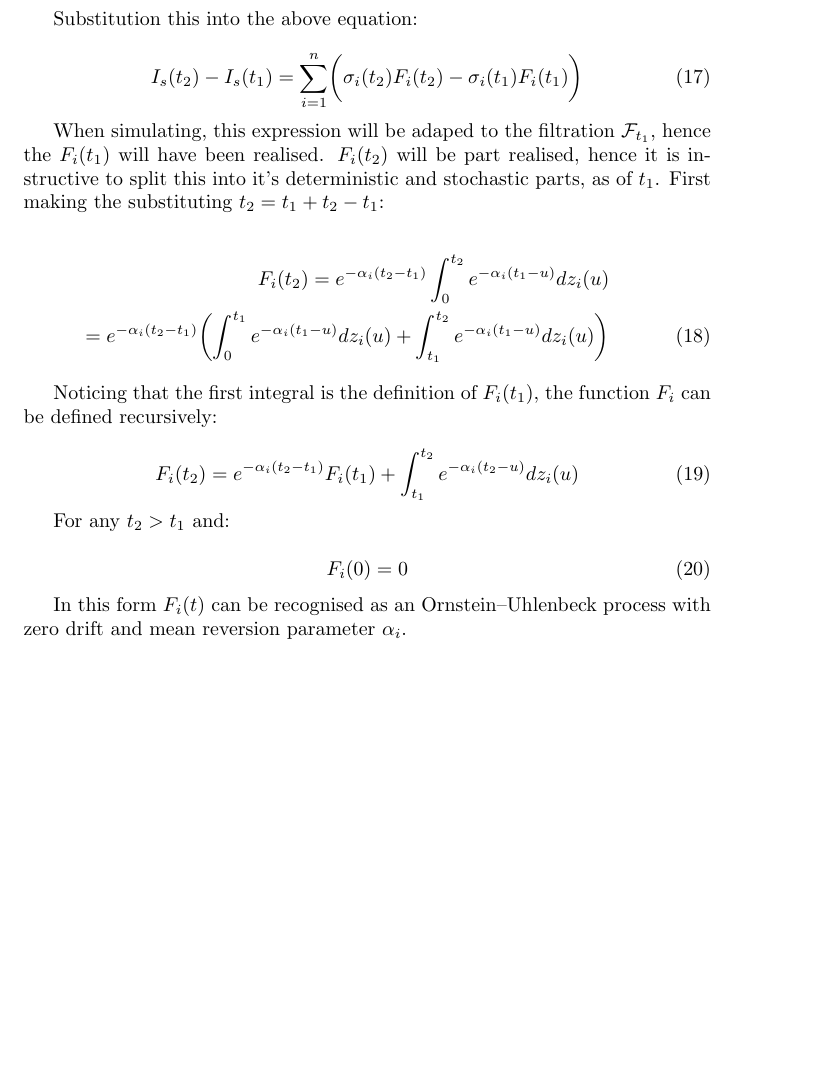
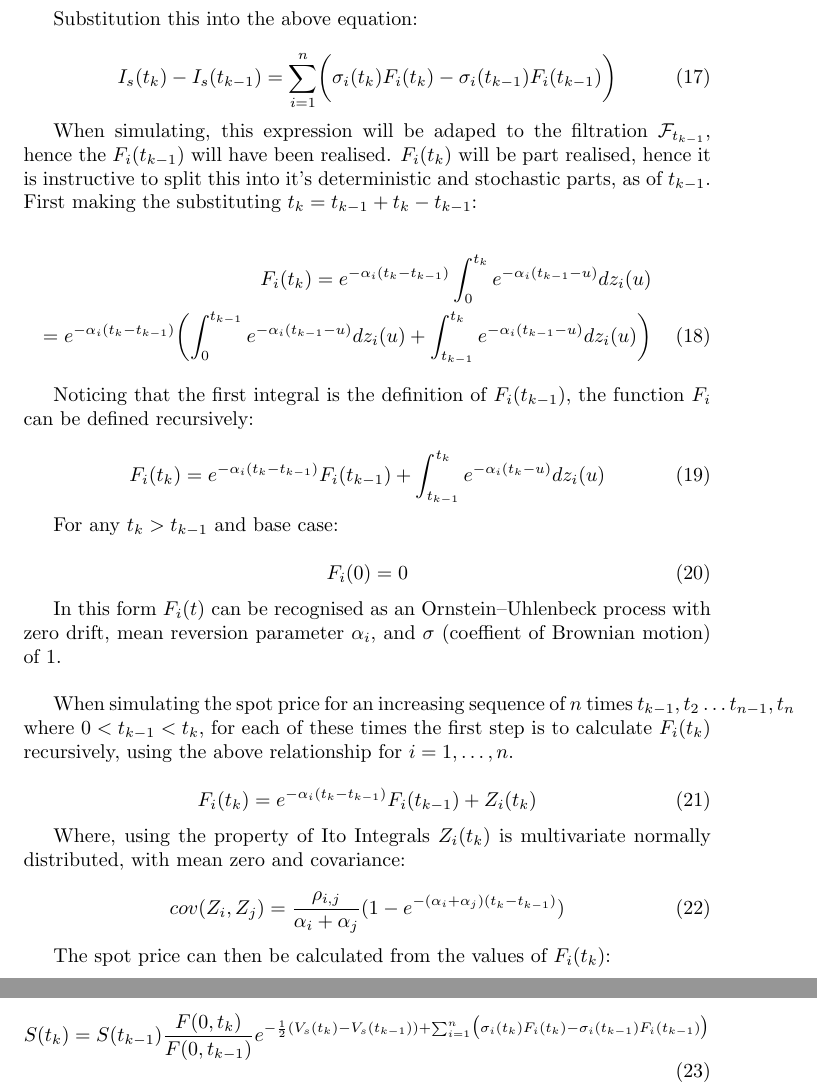
Before and after one commit to dtrader007/core, a LaTeX document (docs/multifactor_price_process/multifactor_price_process.tex): part of page 4 of 4 before the commit and two parts of pages 4 and 5 of 5 after it, the two joined at a grey line, cut so that both start at the same text, the shorter picture padded with empty space. Compiled offline with pdfLaTeX.

Commit message:
Work on simulation of spot price doc.

```diff
--- a/docs/multifactor_price_process/multifactor_price_process.tex
+++ b/docs/multifactor_price_process/multifactor_price_process.tex
@@ -203,37 +203,66 @@ Defining:
 Substitution this into the above equation:
 
 \begin{equation}
-    I_s(t_2) - I_s(t_1) = \sum_{i=1}^n \biggl( \sigma_i(t_2)
-    F_i(t_2) - \sigma_i(t_1) F_i(t_1) \biggr)
+    I_s(t_k) - I_s(t_{k-1}) = \sum_{i=1}^n \biggl( \sigma_i(t_k)
+    F_i(t_k) - \sigma_i(t_{k-1}) F_i(t_{k-1}) \biggr)
 \end{equation}
 
 
-When simulating, this expression will be adaped to the filtration $\mathcal{F}_{t_1}$, hence the
-$F_i(t_1)$ will have been realised. $F_i(t_2)$ will be part realised, hence it is instructive
-to split this into it's deterministic and stochastic parts, as of $t_1$. First making the
-substituting $t_2 = t_1 + t_2 - t_1$:
+When simulating, this expression will be adaped to the filtration $\mathcal{F}_{t_{k-1}}$, hence the
+$F_i(t_{k-1})$ will have been realised. $F_i(t_k)$ will be part realised, hence it is instructive
+to split this into it's deterministic and stochastic parts, as of $t_{k-1}$. First making the
+substituting $t_k = t_{k-1} + t_k - t_{k-1}$:
 
 \begin{eqnarray}
     \nonumber
-    F_i(t_2) = e^{-\alpha_i(t_2 - t_1)} \int_0^{t_2} e^{-\alpha_i(t_1-u)} dz_i(u) \\
-        = e^{-\alpha_i(t_2 - t_1)} \biggl(\int_0^{t_1} e^{-\alpha_i(t_1-u)} dz_i(u) +
-        \int_{t_1}^{t_2} e^{-\alpha_i(t_1-u)} dz_i(u) \biggr)
+    F_i(t_k) = e^{-\alpha_i(t_k - t_{k-1})} \int_0^{t_k} e^{-\alpha_i(t_{k-1}-u)} dz_i(u) \\
+        = e^{-\alpha_i(t_k - t_{k-1})} \biggl(\int_0^{t_{k-1}} e^{-\alpha_i(t_{k-1}-u)} dz_i(u) +
+        \int_{t_{k-1}}^{t_k} e^{-\alpha_i(t_{k-1}-u)} dz_i(u) \biggr)
 \end{eqnarray}
 
-Noticing that the first integral is the definition of $F_i(t_1)$, the function $F_i$ can
+Noticing that the first integral is the definition of $F_i(t_{k-1})$, the function $F_i$ can
 be defined recursively:
 
 \begin{equation}
-    F_i(t_2) = e^{-\alpha_i(t_2 - t_1)}F_i(t_1) + \int_{t_1}^{t_2} e^{-\alpha_i(t_2-u)} dz_i(u)
+    F_i(t_k) = e^{-\alpha_i(t_k - t_{k-1})}F_i(t_{k-1}) + \int_{t_{k-1}}^{t_k} e^{-\alpha_i(t_k-u)} dz_i(u)
 \end{equation}
 
-For any $t_2 > t_1$ and:
+For any $t_k > t_{k-1}$ and base case:
 
 \begin{equation}
     F_i(0) = 0
 \end{equation}
 
-In this form $F_i(t)$ can be recognised as an Ornstein–Uhlenbeck process with zero drift
-and mean reversion parameter $\alpha_i$.
+In this form $F_i(t)$ can be recognised as an Ornstein–Uhlenbeck process with zero drift,
+mean reversion parameter $\alpha_i$, and $\sigma$ (coeffient of Brownian motion) of 1.
+
+\bigskip
+
+When simulating the spot price for an increasing sequence of $n$
+times $t_{k-1}, t_2 \hdots t_{n-1}, t_n$ where $0 < t_{k-1} < t_k$, for each of these
+times the first step is to calculate $F_i(t_k)$ recursively, using the above relationship % TODO word better (maybe equation ref)
+for $i = 1, \hdots, n$.
+
+\begin{equation}
+    F_i(t_k) = e^{-\alpha_i(t_k - t_{k-1})}F_i(t_{k-1}) + Z_i(t_k)
+\end{equation}
+
+Where, using the property of Ito Integrals $Z_i(t_k)$ is multivariate normally
+distributed, with mean zero and covariance:
+
+\begin{equation}
+    cov(Z_i, Z_j) = \frac{\rho_{i, j}}{\alpha_i + \alpha_j}(1 -
+    e^{-(\alpha_i + \alpha_j)(t_k - t_{k-1})})
+\end{equation}
+
+The spot price can then be calculated from the values of $F_i(t_k)$:
+
+\begin{equation}
+    S(t_k) = S(t_{k-1}) \frac{F(0, t_k)}{F(0, t_{k-1})} e^{- \frac{1}{2} (V_s(t_k) -
+    V_s(t_{k-1})) + \sum_{i=1}^n \bigl(\sigma_i(t_k)F_i(t_k) - \sigma_i(t_{k-1})F_i(t_{k-1})\bigr)}
+\end{equation}
+
+
+% TODO significance of F as factor for Markovian
 
 \end{document}
```
Also changed, not shown: docs/multifactor_price_process/multifactor_price_process.pdf, docs/multifactor_price_process/multifactor_price_process.tex (14 more changed lines).
